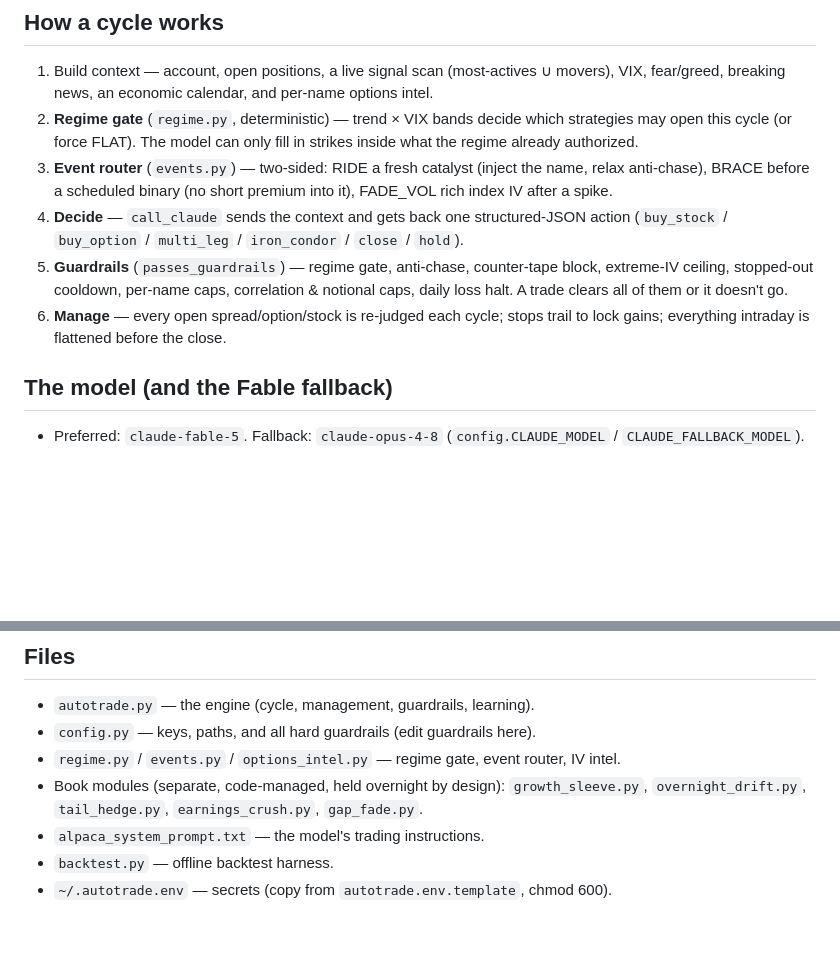
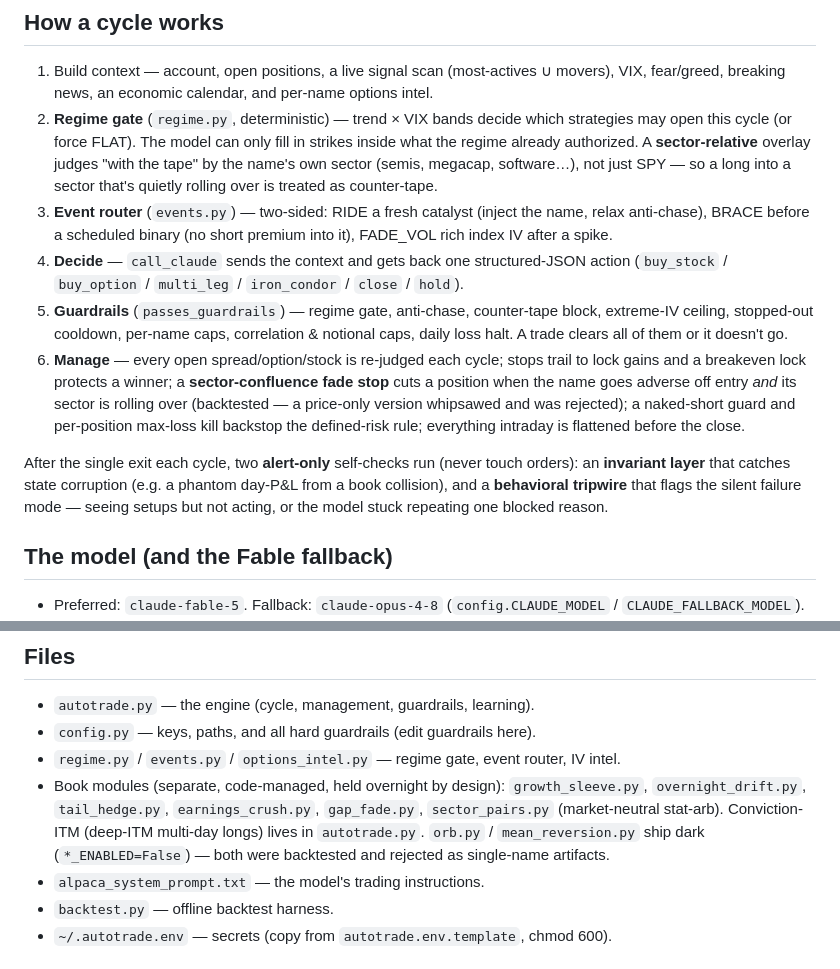
Before and after one commit to sriharsha71187/autotrade-v2, a Markdown page: README.md, 2 parts joined by grey strips. Drawn GitHub-style; blank space fills up the shorter version.

```diff
--- a/README.md
+++ b/README.md
@@ -13,7 +73,9 @@ resize it but never invent a trade.
    VIX, fear/greed, breaking news, an economic calendar, and per-name options intel.
 2. **Regime gate** (`regime.py`, deterministic) — trend × VIX bands decide which
    strategies may open this cycle (or force FLAT). The model can only fill in strikes
-   inside what the regime already authorized.
+   inside what the regime already authorized. A **sector-relative** overlay judges "with
+   the tape" by the name's own sector (semis, megacap, software…), not just SPY — so a
+   long into a sector that's quietly rolling over is treated as counter-tape.
 3. **Event router** (`events.py`) — two-sided: RIDE a fresh catalyst (inject the name,
    relax anti-chase), BRACE before a scheduled binary (no short premium into it),
    FADE_VOL rich index IV after a spike.
@@ -23,7 +85,16 @@ resize it but never invent a trade.
    extreme-IV ceiling, stopped-out cooldown, per-name caps, correlation & notional caps,
    daily loss halt. A trade clears all of them or it doesn't go.
 6. **Manage** — every open spread/option/stock is re-judged each cycle; stops trail to
-   lock gains; everything intraday is flattened before the close.
+   lock gains and a breakeven lock protects a winner; a **sector-confluence fade stop**
+   cuts a position when the name goes adverse off entry *and* its sector is rolling over
+   (backtested — a price-only version whipsawed and was rejected); a naked-short guard and
+   per-position max-loss kill backstop the defined-risk rule; everything intraday is
+   flattened before the close.
+
+After the single exit each cycle, two **alert-only** self-checks run (never touch orders):
+an **invariant layer** that catches state corruption (e.g. a phantom day-P&L from a book
+collision), and a **behavioral tripwire** that flags the silent failure mode — seeing
+setups but not acting, or the model stuck repeating one blocked reason.
 
 ## The model (and the Fable fallback)
 - Preferred: `claude-fable-5`. Fallback: `claude-opus-4-8` (`config.CLAUDE_MODEL` /
@@ -54,7 +125,9 @@ learning can never override the protected human priors in `config.LEARNING_PROTE
 - `regime.py` / `events.py` / `options_intel.py` — regime gate, event router, IV intel.
 - Book modules (separate, code-managed, held overnight by design):
   `growth_sleeve.py`, `overnight_drift.py`, `tail_hedge.py`, `earnings_crush.py`,
-  `gap_fade.py`.
+  `gap_fade.py`, `sector_pairs.py` (market-neutral stat-arb). Conviction-ITM (deep-ITM
+  multi-day longs) lives in `autotrade.py`. `orb.py` / `mean_reversion.py` ship dark
+  (`*_ENABLED=False`) — both were backtested and rejected as single-name artifacts.
 - `alpaca_system_prompt.txt` — the model's trading instructions.
 - `backtest.py` — offline backtest harness.
 - `~/.autotrade.env` — secrets (copy from `autotrade.env.template`, chmod 600).
```
Also changed, not shown: other parts of README.md (+60 -0 lines).
